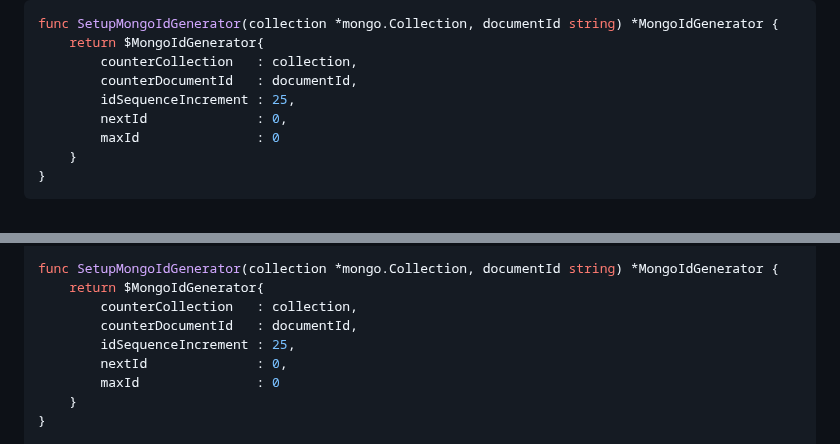
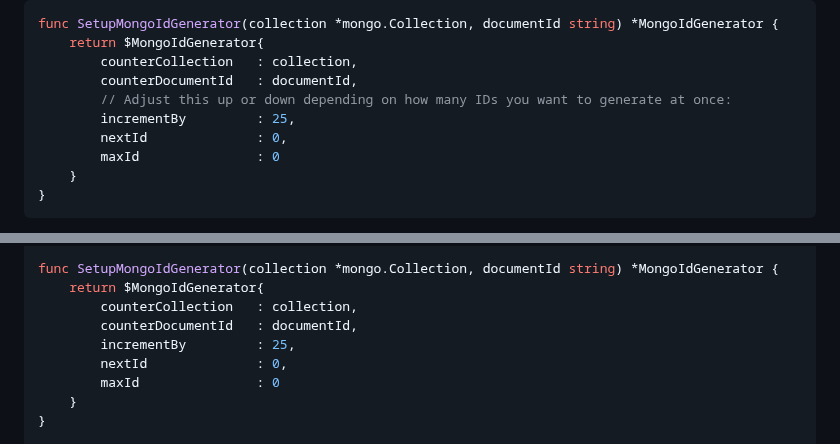
Before and after one commit to IanWold/ianwold.github.io, a Markdown page: Site/Posts/quick_and_dirty_sequential_ids_in_mongo.md, 2 parts joined by grey strips. Rendered like a GitHub page.

Commit message:
Correct variable name incrementBy

```diff
--- a/Site/Posts/quick_and_dirty_sequential_ids_in_mongo.md
+++ b/Site/Posts/quick_and_dirty_sequential_ids_in_mongo.md
@@ -89,7 +89,8 @@ func SetupMongoIdGenerator(collection *mongo.Collection, documentId string) *Mon
     return $MongoIdGenerator{
         counterCollection   : collection,
         counterDocumentId   : documentId,
-        idSequenceIncrement : 25,
+        // Adjust this up or down depending on how many IDs you want to generate at once:
+        incrementBy         : 25,
         nextId              : 0,
         maxId               : 0
     }
@@ -161,7 +162,7 @@ func SetupMongoIdGenerator(collection *mongo.Collection, documentId string) *Mon
     return $MongoIdGenerator{
         counterCollection   : collection,
         counterDocumentId   : documentId,
-        idSequenceIncrement : 25,
+        incrementBy         : 25,
         nextId              : 0,
         maxId               : 0
     }
```
